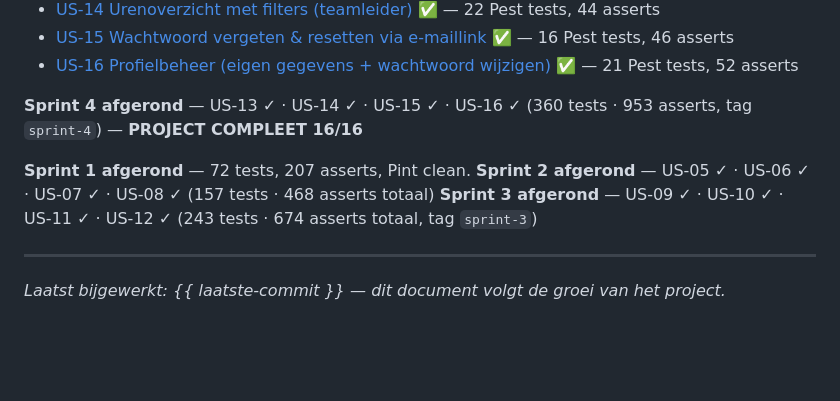
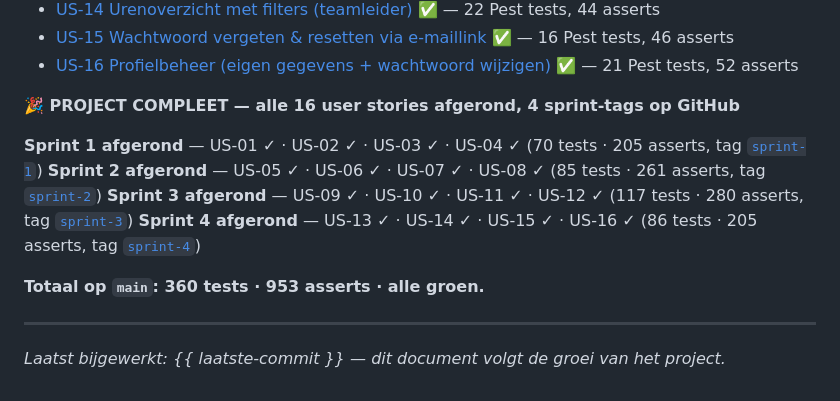
Before and after one commit to abii2024/nexora, a Markdown page: docs/testplan/README.md, the part around the change. Drawn GitHub-style; blank space fills up the shorter version.

Commit message:
docs(testplan): restructure sprint-summary — chronological ordering + all 4 tag-links
- Sprint 1 → 2 → 3 → 4 op volgorde (was: sprint-4 eerst, daarna 1-3)
- Alle 4 sprint-tags krijgen GitHub-link
- PROJECT COMPLEET-banner boven sprint-lijst
- Totaal-regel onderaan: 360 / 953

```diff
--- a/docs/testplan/README.md
+++ b/docs/testplan/README.md
@@ -166,11 +166,14 @@ In het **examenverslag** (apart document, niet in deze repo) komt:
 - [US-15 Wachtwoord vergeten & resetten via e-maillink](./US15-wachtwoord-reset.md) ✅ — 16 Pest tests, 46 asserts
 - [US-16 Profielbeheer (eigen gegevens + wachtwoord wijzigen)](./US16-profielbeheer.md) ✅ — 21 Pest tests, 52 asserts
 
-**Sprint 4 afgerond** — US-13 ✓ · US-14 ✓ · US-15 ✓ · US-16 ✓ (360 tests · 953 asserts, tag `sprint-4`) — **PROJECT COMPLEET 16/16**
+**🎉 PROJECT COMPLEET — alle 16 user stories afgerond, 4 sprint-tags op GitHub**
 
-**Sprint 1 afgerond** — 72 tests, 207 asserts, Pint clean.
-**Sprint 2 afgerond** — US-05 ✓ · US-06 ✓ · US-07 ✓ · US-08 ✓ (157 tests · 468 asserts totaal)
-**Sprint 3 afgerond** — US-09 ✓ · US-10 ✓ · US-11 ✓ · US-12 ✓ (243 tests · 674 asserts totaal, tag `sprint-3`)
+**Sprint 1 afgerond** — US-01 ✓ · US-02 ✓ · US-03 ✓ · US-04 ✓ (70 tests · 205 asserts, tag [`sprint-1`](https://github.com/abii2024/nexora/tree/sprint-1))
+**Sprint 2 afgerond** — US-05 ✓ · US-06 ✓ · US-07 ✓ · US-08 ✓ (85 tests · 261 asserts, tag [`sprint-2`](https://github.com/abii2024/nexora/tree/sprint-2))
+**Sprint 3 afgerond** — US-09 ✓ · US-10 ✓ · US-11 ✓ · US-12 ✓ (117 tests · 280 asserts, tag [`sprint-3`](https://github.com/abii2024/nexora/tree/sprint-3))
+**Sprint 4 afgerond** — US-13 ✓ · US-14 ✓ · US-15 ✓ · US-16 ✓ (86 tests · 205 asserts, tag [`sprint-4`](https://github.com/abii2024/nexora/tree/sprint-4))
+
+**Totaal op `main`: 360 tests · 953 asserts · alle groen.**
 
 ---
 
```
